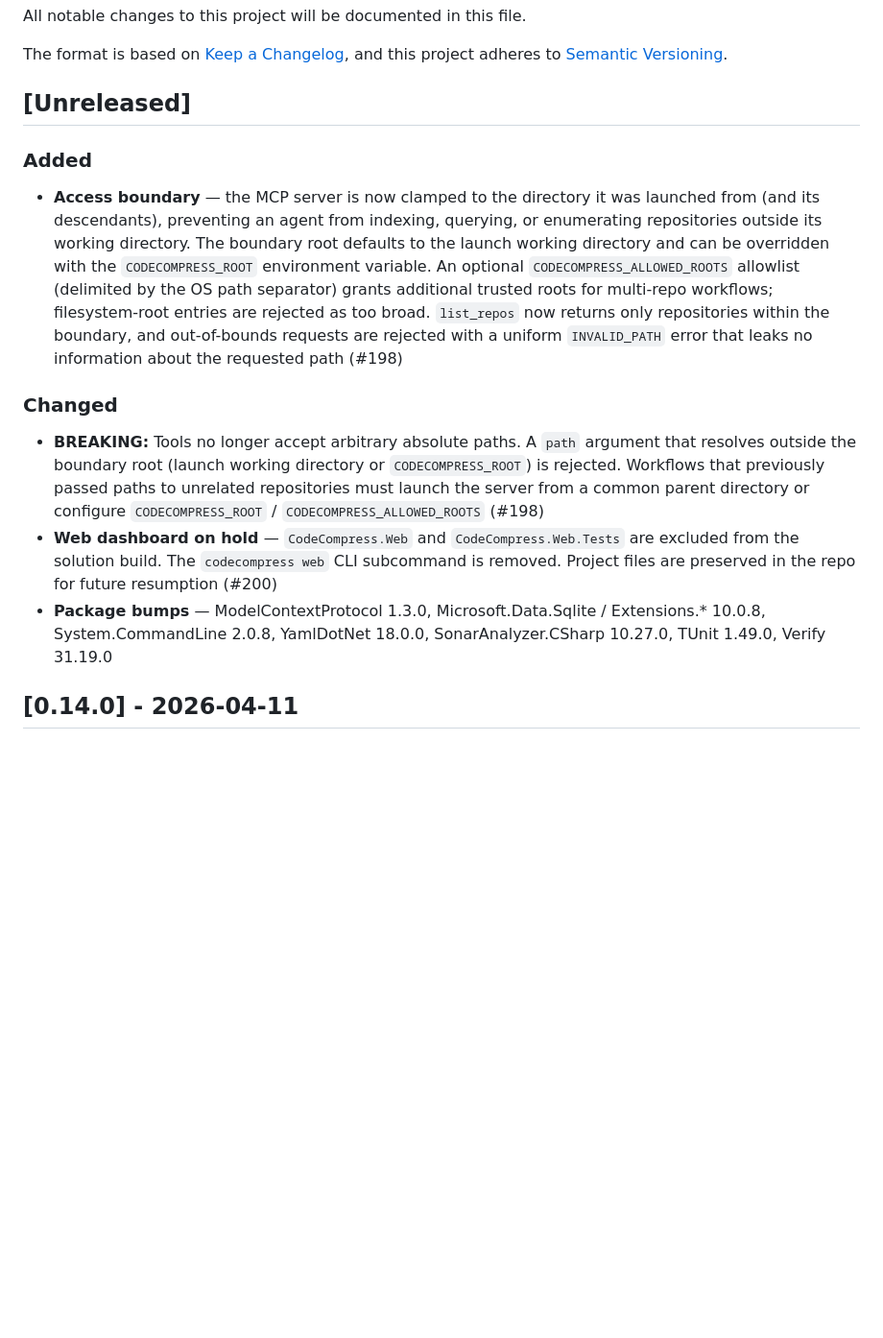
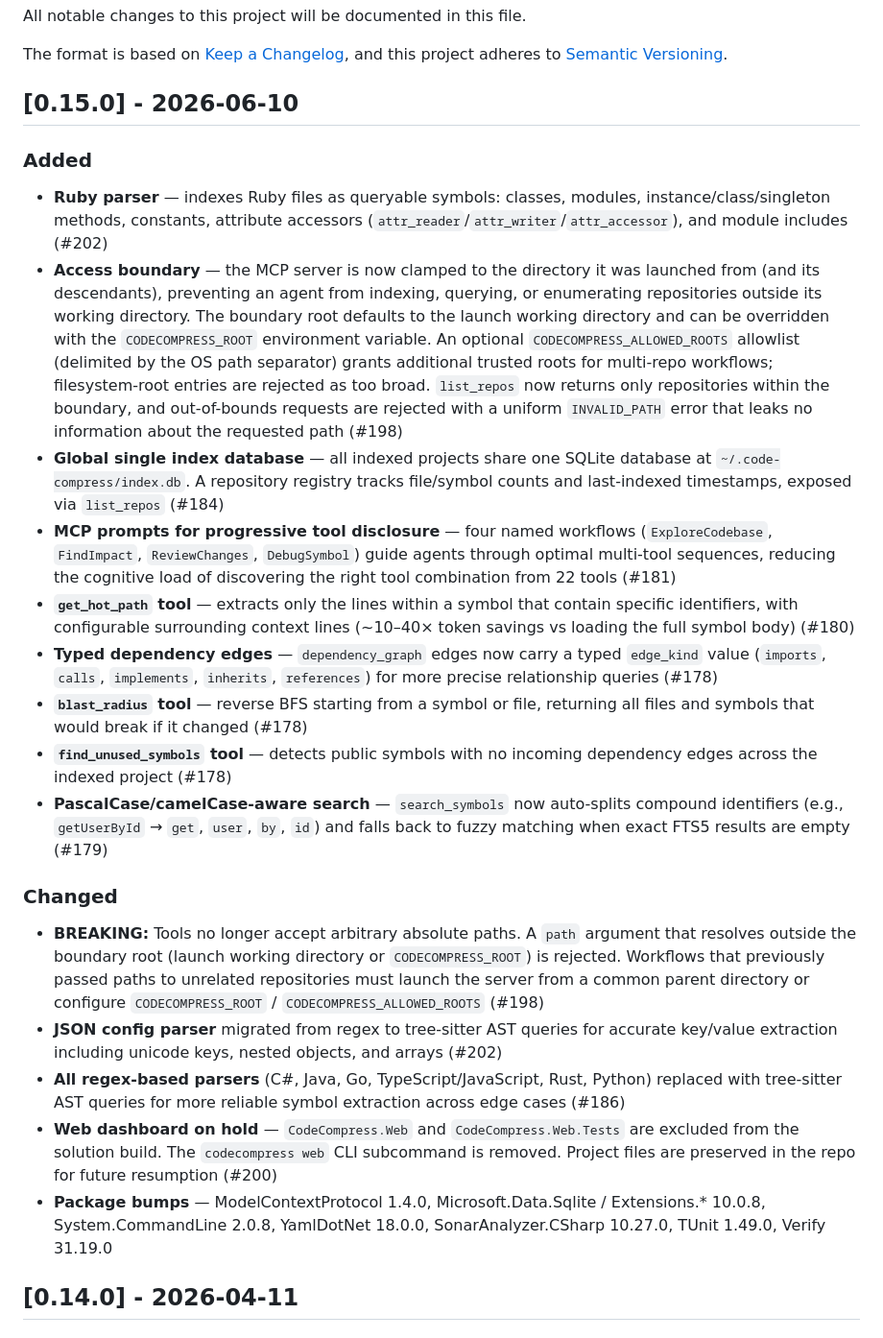
Before and after one commit to MCrank/code-compress, a Markdown page: CHANGELOG.md, the part around the change. Shown at 96% size. Drawn GitHub-style; blank space fills up the shorter version.

Commit message:
docs: update CHANGELOG for v0.15.0

```diff
--- a/CHANGELOG.md
+++ b/CHANGELOG.md
@@ -5,15 +5,25 @@ All notable changes to this project will be documented in this file.
 The format is based on [Keep a Changelog](https://keepachangelog.com/en/1.1.0/),
 and this project adheres to [Semantic Versioning](https://semver.org/spec/v2.0.0.html).
 
-## [Unreleased]
+## [0.15.0] - 2026-06-10
 
 ### Added
+- **Ruby parser** — indexes Ruby files as queryable symbols: classes, modules, instance/class/singleton methods, constants, attribute accessors (`attr_reader`/`attr_writer`/`attr_accessor`), and module includes (#202)
 - **Access boundary** — the MCP server is now clamped to the directory it was launched from (and its descendants), preventing an agent from indexing, querying, or enumerating repositories outside its working directory. The boundary root defaults to the launch working directory and can be overridden with the `CODECOMPRESS_ROOT` environment variable. An optional `CODECOMPRESS_ALLOWED_ROOTS` allowlist (delimited by the OS path separator) grants additional trusted roots for multi-repo workflows; filesystem-root entries are rejected as too broad. `list_repos` now returns only repositories within the boundary, and out-of-bounds requests are rejected with a uniform `INVALID_PATH` error that leaks no information about the requested path (#198)
+- **Global single index database** — all indexed projects share one SQLite database at `~/.code-compress/index.db`. A repository registry tracks file/symbol counts and last-indexed timestamps, exposed via `list_repos` (#184)
+- **MCP prompts for progressive tool disclosure** — four named workflows (`ExploreCodebase`, `FindImpact`, `ReviewChanges`, `DebugSymbol`) guide agents through optimal multi-tool sequences, reducing the cognitive load of discovering the right tool combination from 22 tools (#181)
+- **`get_hot_path` tool** — extracts only the lines within a symbol that contain specific identifiers, with configurable surrounding context lines (~10–40× token savings vs loading the full symbol body) (#180)
+- **Typed dependency edges** — `dependency_graph` edges now carry a typed `edge_kind` value (`imports`, `calls`, `implements`, `inherits`, `references`) for more precise relationship queries (#178)
+- **`blast_radius` tool** — reverse BFS starting from a symbol or file, returning all files and symbols that would break if it changed (#178)
+- **`find_unused_symbols` tool** — detects public symbols with no incoming dependency edges across the indexed project (#178)
+- **PascalCase/camelCase-aware search** — `search_symbols` now auto-splits compound identifiers (e.g., `getUserById` → `get`, `user`, `by`, `id`) and falls back to fuzzy matching when exact FTS5 results are empty (#179)
 
 ### Changed
 - **BREAKING:** Tools no longer accept arbitrary absolute paths. A `path` argument that resolves outside the boundary root (launch working directory or `CODECOMPRESS_ROOT`) is rejected. Workflows that previously passed paths to unrelated repositories must launch the server from a common parent directory or configure `CODECOMPRESS_ROOT` / `CODECOMPRESS_ALLOWED_ROOTS` (#198)
+- **JSON config parser** migrated from regex to tree-sitter AST queries for accurate key/value extraction including unicode keys, nested objects, and arrays (#202)
+- **All regex-based parsers** (C#, Java, Go, TypeScript/JavaScript, Rust, Python) replaced with tree-sitter AST queries for more reliable symbol extraction across edge cases (#186)
 - **Web dashboard on hold** — `CodeCompress.Web` and `CodeCompress.Web.Tests` are excluded from the solution build. The `codecompress web` CLI subcommand is removed. Project files are preserved in the repo for future resumption (#200)
-- **Package bumps** — ModelContextProtocol 1.3.0, Microsoft.Data.Sqlite / Extensions.* 10.0.8, System.CommandLine 2.0.8, YamlDotNet 18.0.0, SonarAnalyzer.CSharp 10.27.0, TUnit 1.49.0, Verify 31.19.0
+- **Package bumps** — ModelContextProtocol 1.4.0, Microsoft.Data.Sqlite / Extensions.* 10.0.8, System.CommandLine 2.0.8, YamlDotNet 18.0.0, SonarAnalyzer.CSharp 10.27.0, TUnit 1.49.0, Verify 31.19.0
 
 ## [0.14.0] - 2026-04-11
 
```
